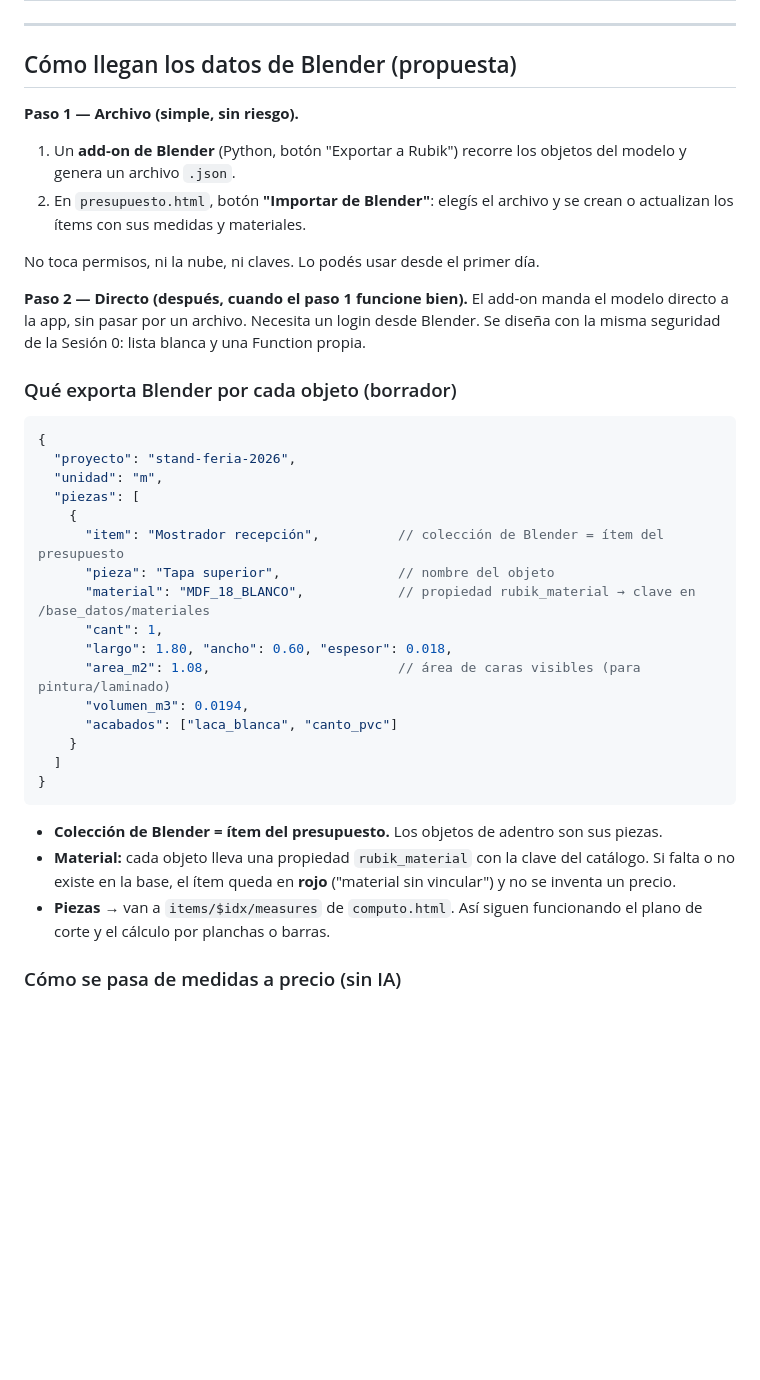
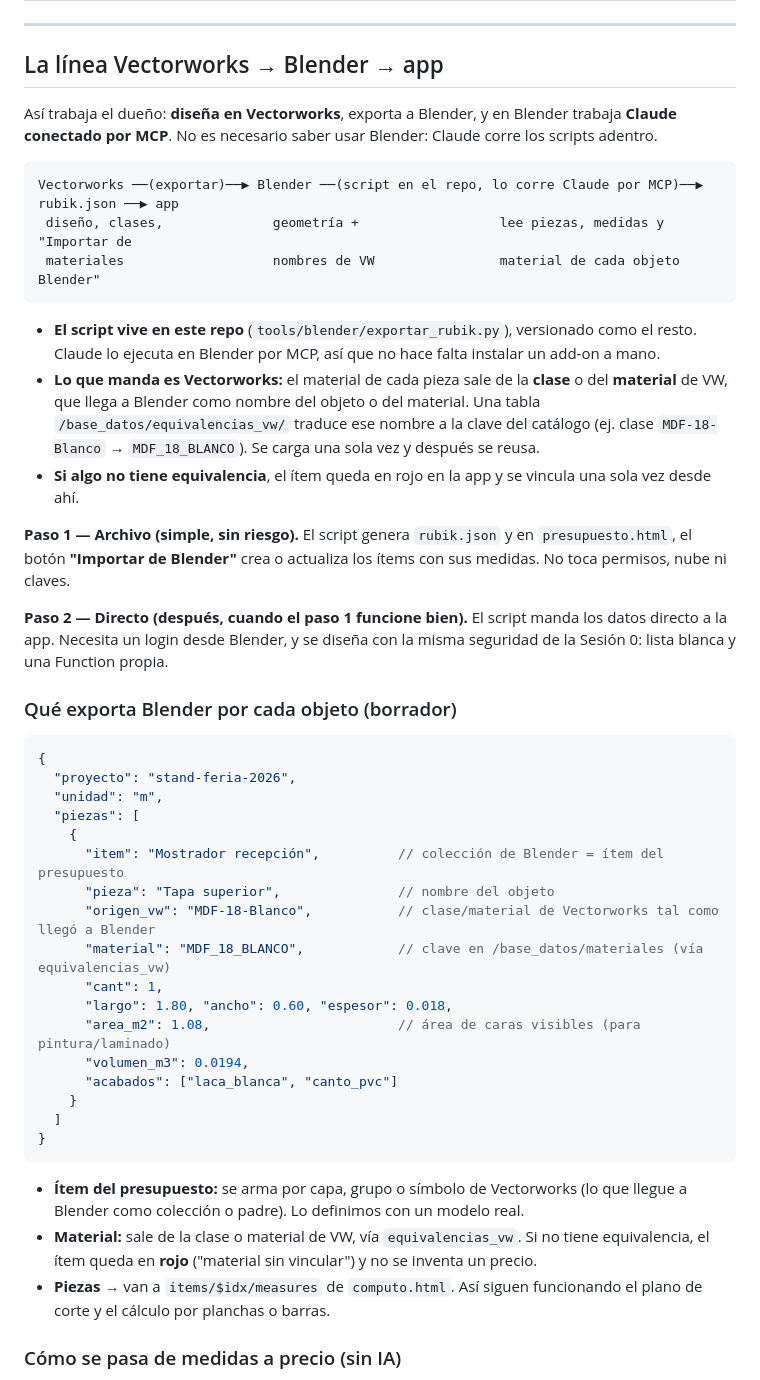
Before and after one commit to tugallo80/renzoderoma-, a Markdown page: docs/sesiones/02-cotizacion.md, the part around one of its changes. GitHub-like rendering; blank space fills up the shorter version.

Commit message:
docs(sesiones): Cotización con la línea Vectorworks → Blender → app (#264)
* permisos: Prioridad 3 aplicada (5 roles de solo lectura), script, probador y regla en CLAUDE.md

La prueba con la llave queda pendiente: la bloquea el control de credenciales.

Co-Authored-By: Claude Sonnet 5.5 <noreply@anthropic.com>
Claude-Session: https://claude.ai/code/session_01Jdt98f7LeHDZqXVASdoNUQ

* docs(sesiones): plan para cerrar /api/imagen (proxyImagen)

Co-Authored-By: Claude Opus 5.5 <noreply@anthropic.com>
Claude-Session: https://claude.ai/code/session_01Jdt98f7LeHDZqXVASdoNUQ

* seguridad: /api/imagen solo para la lista blanca y solo imágenes de nuestro Storage

Exige login (requireAuth), limita las URLs al bucket propio, no sigue redirecciones,
solo devuelve imágenes de hasta 10 MB y con nosniff. tesoreria.html manda el token.

Co-Authored-By: Claude Opus 5.5 <noreply@anthropic.com>
Claude-Session: https://claude.ai/code/session_01Jdt98f7LeHDZqXVASdoNUQ

* seguridad: script de Cloud Shell para revisar y borrar claves viejas de Gemini y revisar el token de Meta

Co-Authored-By: Claude Opus 5.5 <noreply@anthropic.com>
Claude-Session: https://claude.ai/code/session_01Jdt98f7LeHDZqXVASdoNUQ

* docs(sesiones): Sesión 2 Cotización — datos reales de Blender primero, IA para fotos y referencias

Co-Authored-By: Claude Opus 5.5 <noreply@anthropic.com>
Claude-Session: https://claude.ai/code/session_01Jdt98f7LeHDZqXVASdoNUQ

* docs(sesiones): Cotización con la línea Vectorworks → Blender (Claude por MCP) → app

Co-Authored-By: Claude Opus 5.5 <noreply@anthropic.com>
Claude-Session: https://claude.ai/code/session_01Jdt98f7LeHDZqXVASdoNUQ

---------

Co-authored-by: Claude <noreply@anthropic.com>

````diff
--- a/docs/sesiones/02-cotizacion.md
+++ b/docs/sesiones/02-cotizacion.md
@@ -42,19 +42,31 @@ Cuando un ítem de **B** se aprueba y se diseña en Blender, se **re-cotiza por
 
 ---
 
-## Cómo llegan los datos de Blender (propuesta)
+## La línea Vectorworks → Blender → app
 
-**Paso 1 — Archivo (simple, sin riesgo).**
-1. Un **add-on de Blender** (Python, botón "Exportar a Rubik") recorre los objetos del modelo y genera un
-   archivo `.json`.
-2. En `presupuesto.html`, botón **"Importar de Blender"**: elegís el archivo y se crean o actualizan los ítems
-   con sus medidas y materiales.
+Así trabaja el dueño: **diseña en Vectorworks**, exporta a Blender, y en Blender trabaja **Claude conectado
+por MCP**. No es necesario saber usar Blender: Claude corre los scripts adentro.
 
-No toca permisos, ni la nube, ni claves. Lo podés usar desde el primer día.
+```
+Vectorworks ──(exportar)──▶ Blender ──(script en el repo, lo corre Claude por MCP)──▶ rubik.json ──▶ app
+ diseño, clases,              geometría +                  lee piezas, medidas y            "Importar de
+ materiales                   nombres de VW                material de cada objeto           Blender"
+```
 
-**Paso 2 — Directo (después, cuando el paso 1 funcione bien).**
-El add-on manda el modelo directo a la app, sin pasar por un archivo. Necesita un login desde Blender.
-Se diseña con la misma seguridad de la Sesión 0: lista blanca y una Function propia.
+- **El script vive en este repo** (`tools/blender/exportar_rubik.py`), versionado como el resto. Claude lo
+  ejecuta en Blender por MCP, así que no hace falta instalar un add-on a mano.
+- **Lo que manda es Vectorworks:** el material de cada pieza sale de la **clase** o del **material** de VW, que
+  llega a Blender como nombre del objeto o del material. Una tabla `/base_datos/equivalencias_vw/`
+  traduce ese nombre a la clave del catálogo (ej. clase `MDF-18-Blanco` → `MDF_18_BLANCO`). Se carga
+  una sola vez y después se reusa.
+- **Si algo no tiene equivalencia**, el ítem queda en rojo en la app y se vincula una sola vez desde ahí.
+
+**Paso 1 — Archivo (simple, sin riesgo).** El script genera `rubik.json` y en `presupuesto.html`, el botón
+**"Importar de Blender"** crea o actualiza los ítems con sus medidas. No toca permisos, nube ni claves.
+
+**Paso 2 — Directo (después, cuando el paso 1 funcione bien).** El script manda los datos directo a la app.
+Necesita un login desde Blender, y se diseña con la misma seguridad de la Sesión 0: lista blanca y una
+Function propia.
 
 ### Qué exporta Blender por cada objeto (borrador)
 
@@ -66,7 +78,8 @@ Se diseña con la misma seguridad de la Sesión 0: lista blanca y una Function p
     {
       "item": "Mostrador recepción",          // colección de Blender = ítem del presupuesto
       "pieza": "Tapa superior",               // nombre del objeto
-      "material": "MDF_18_BLANCO",            // propiedad rubik_material → clave en /base_datos/materiales
+      "origen_vw": "MDF-18-Blanco",           // clase/material de Vectorworks tal como llegó a Blender
+      "material": "MDF_18_BLANCO",            // clave en /base_datos/materiales (vía equivalencias_vw)
       "cant": 1,
       "largo": 1.80, "ancho": 0.60, "espesor": 0.018,
       "area_m2": 1.08,                        // área de caras visibles (para pintura/laminado)
@@ -77,9 +90,10 @@ Se diseña con la misma seguridad de la Sesión 0: lista blanca y una Function p
 }
 ```
 
-- **Colección de Blender = ítem del presupuesto.** Los objetos de adentro son sus piezas.
-- **Material:** cada objeto lleva una propiedad `rubik_material` con la clave del catálogo. Si falta o no
-  existe en la base, el ítem queda en **rojo** ("material sin vincular") y no se inventa un precio.
+- **Ítem del presupuesto:** se arma por capa, grupo o símbolo de Vectorworks (lo que llegue a Blender
+  como colección o padre). Lo definimos con un modelo real.
+- **Material:** sale de la clase o material de VW, vía `equivalencias_vw`. Si no tiene equivalencia, el
+  ítem queda en **rojo** ("material sin vincular") y no se inventa un precio.
 - **Piezas** → van a `items/$idx/measures` de `computo.html`. Así siguen funcionando el plano de corte y
   el cálculo por planchas o barras.
 
````
Also changed, not shown: other parts of docs/sesiones/02-cotizacion.md (+10 -8 lines).
